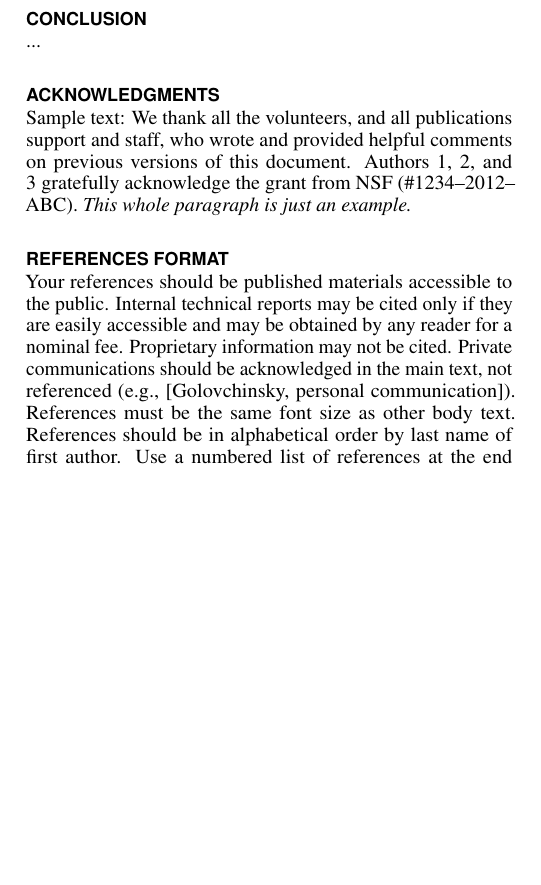
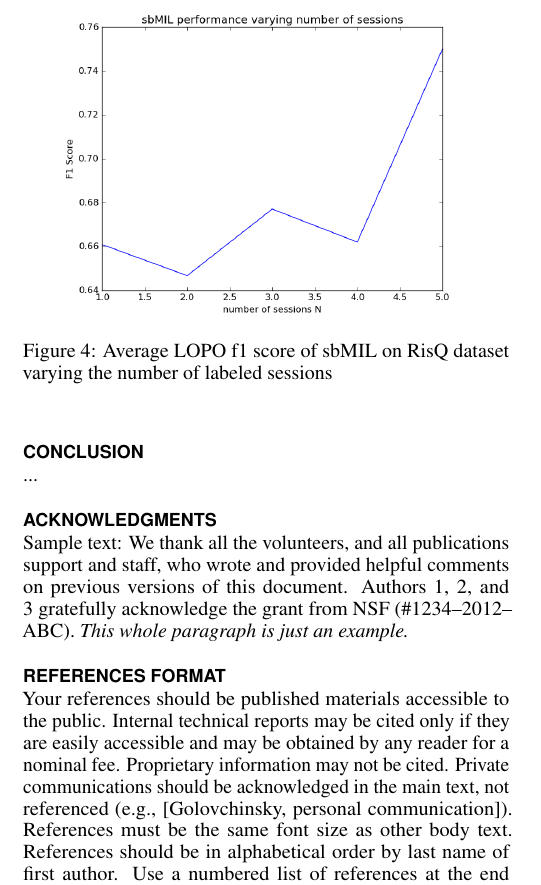
Before and after one commit to giffy1/MIL, a LaTeX document (paper/mil.tex): part of one column of page 4 of 5, cut at the place of the change, the shorter picture padded with empty space. Compiled offline with pdfLaTeX.

Commit message:
Updated paper

```diff
--- a/paper/mil.tex
+++ b/paper/mil.tex
@@ -251,6 +251,12 @@ Lastly, we examine the effect of using a small number of instances and bags from
 
 \subsection{RisQ Dataset}
 
+\begin{figure}
+\centering
+  \includegraphics[width=0.9\columnwidth]{figures/sessions}
+  \caption{Average LOPO f1 score of sbMIL on RisQ dataset varying the number of labeled sessions}~\label{fig:figure4}
+\end{figure}
+
 ...
 
 % Use a numbered list of references at the end of the article, ordered
```
Also changed, not shown: paper/figures/sessions.png.
